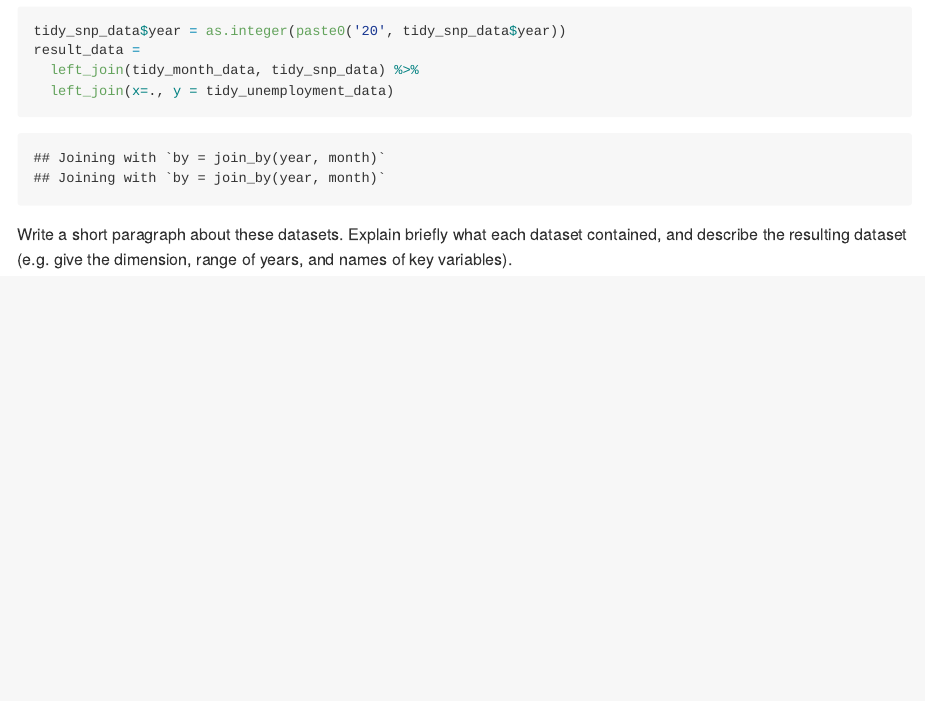
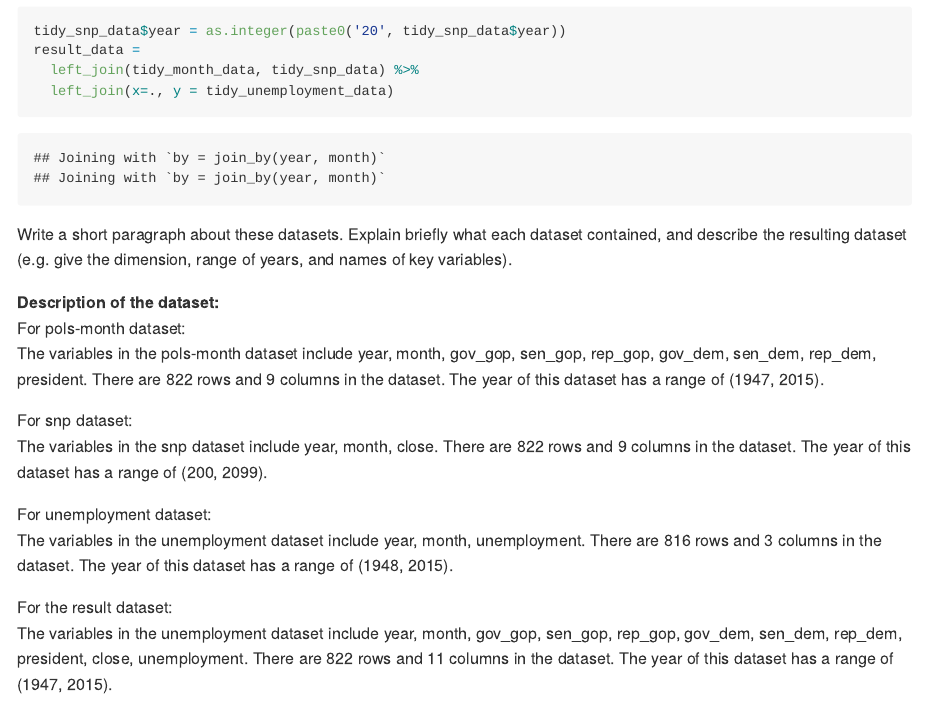
Before and after one commit to Chance27/p8105_hw2_sc5126, an R Markdown document (p8105_hw2_sc5126.Rmd): the page in a window 1100 px wide, from 2510 px down. Rendered offline with R 4.5, knitr and Pandoc, with nearby package versions; column names are cleaned by a stand-in for the janitor package.

Commit message:
add description of problem 1

````diff
--- a/p8105_hw2_sc5126.Rmd
+++ b/p8105_hw2_sc5126.Rmd
@@ -132,3 +132,24 @@ result_data =
 ```
 
 Write a short paragraph about these datasets. Explain briefly what each dataset contained, and describe the resulting dataset (e.g. give the dimension, range of years, and names of key variables).
+
+**Description of the dataset:**\
+For pols-month dataset:\
+The variables in the pols-month dataset include `r colnames(tidy_month_data)`.
+There are `r nrow(tidy_month_data)` rows and `r ncol(tidy_month_data)` columns in the dataset.
+The year of this dataset has a range of (`r range(tidy_month_data$year)`).\
+
+For snp dataset:\
+The variables in the snp dataset include `r colnames(tidy_snp_data)`.
+There are `r nrow(tidy_month_data)` rows and `r ncol(tidy_month_data)` columns in the dataset.
+The year of this dataset has a range of (`r range(tidy_snp_data$year)`).\
+
+For unemployment dataset:\
+The variables in the unemployment dataset include `r colnames(tidy_unemployment_data)`.
+There are `r nrow(tidy_unemployment_data)` rows and `r ncol(tidy_unemployment_data)` columns in the dataset.
+The year of this dataset has a range of (`r range(tidy_unemployment_data$year)`).\
+
+For the result dataset:\
+The variables in the unemployment dataset include `r colnames(result_data)`.
+There are `r nrow(result_data)` rows and `r ncol(result_data)` columns in the dataset.
+The year of this dataset has a range of (`r range(result_data$year)`).\
````
Also changed, not shown: p8105_hw2_sc5126.md.
